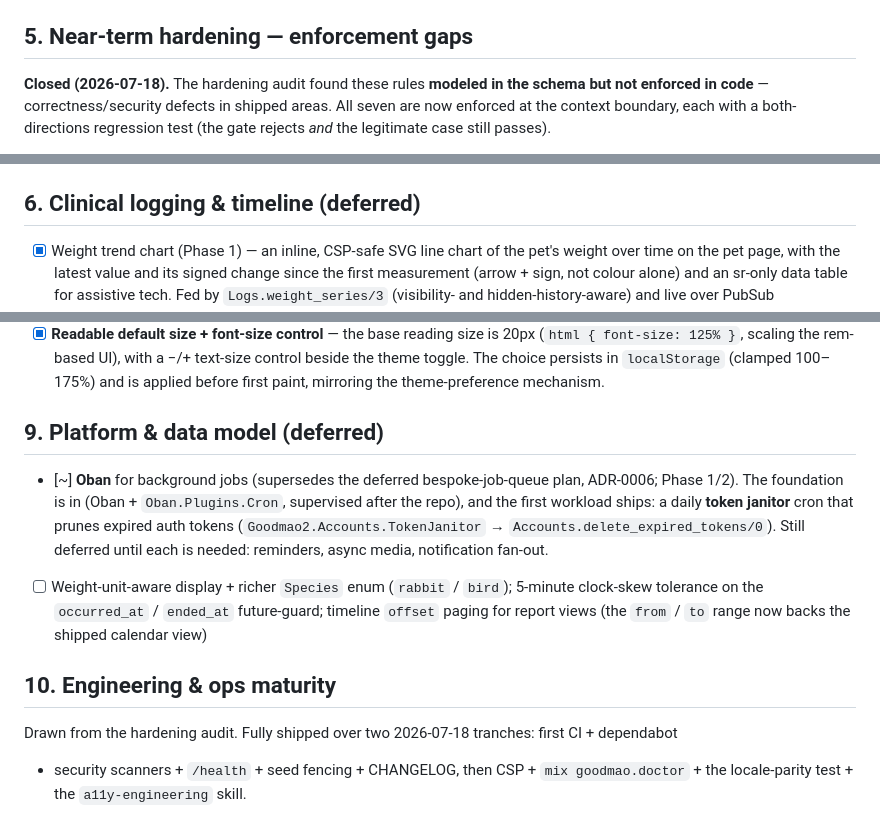
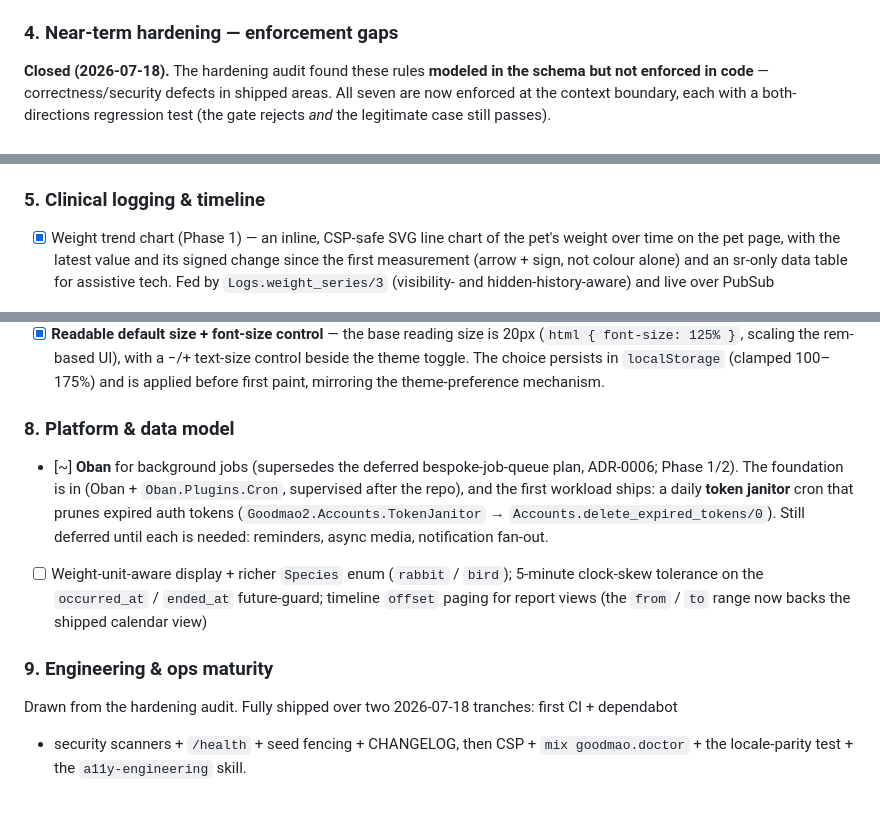
Before and after one commit to hiroshiyui/GoodMao2, a Markdown page: doc/roadmap.md, 3 parts joined by grey strips. Rendered like a GitHub page.

```diff
--- a/doc/roadmap.md
+++ b/doc/roadmap.md
@@ -84,7 +95,7 @@ carries authority rather than being anonymous advice.
 - [x] Gettext throughout; `en` populated, `zh_TW` / `ja_JP` scaffolded
 - [x] Test suite (context + LiveView) and `mix precommit` gate; dev seed data
 
-## 5. Near-term hardening — enforcement gaps
+### 4. Near-term hardening — enforcement gaps
 
 **Closed (2026-07-18).** The hardening audit found these rules **modeled in the schema
 but not enforced in code** — correctness/security defects in shipped areas. All seven are now
@@ -112,7 +123,7 @@ rejects *and* the legitimate case still passes).
       `FOR UPDATE` on the pet's owner rows, so concurrent revokes/demotes can't write-skew into
       an ownerless pet (`lib/goodmao2/pets.ex`).
 
-## 6. Clinical logging & timeline (deferred)
+### 5. Clinical logging & timeline
 
 - [x] Weight trend chart (Phase 1) — an inline, CSP-safe SVG line chart of the pet's weight over
       time on the pet page, with the latest value and its signed change since the first
@@ -183,19 +194,18 @@ rejects *and* the legitimate case still passes).
       beside the theme toggle. The choice persists in `localStorage` (clamped 100–175%) and
       is applied before first paint, mirroring the theme-preference mechanism.
 
-## 9. Platform & data model (deferred)
+### 8. Platform & data model
 
 - [~] **Oban** for background jobs (supersedes the deferred bespoke-job-queue plan, ADR-0006;
-      Phase 1/2). The
-      foundation is in (Oban + `Oban.Plugins.Cron`, supervised after the repo), and the first
-      workload ships: a daily **token janitor** cron that prunes expired auth tokens
-      (`Goodmao2.Accounts.TokenJanitor` → `Accounts.delete_expired_tokens/0`). Still deferred
-      until each is needed: reminders, async media, notification fan-out.
+      Phase 1/2). The foundation is in (Oban + `Oban.Plugins.Cron`, supervised after the repo),
+      and the first workload ships: a daily **token janitor** cron that prunes expired auth
+      tokens (`Goodmao2.Accounts.TokenJanitor` → `Accounts.delete_expired_tokens/0`). Still
+      deferred until each is needed: reminders, async media, notification fan-out.
 - [ ] Weight-unit-aware display + richer `Species` enum (`rabbit` / `bird`); 5-minute
       clock-skew tolerance on the `occurred_at` / `ended_at` future-guard; timeline `offset`
       paging for report views (the `from` / `to` range now backs the shipped calendar view)
 
-## 10. Engineering & ops maturity
+### 9. Engineering & ops maturity
 
 Drawn from the hardening audit. Fully shipped over two 2026-07-18 tranches: first CI + dependabot
 + security scanners + `/health` + seed fencing + CHANGELOG, then CSP + `mix goodmao.doctor` +
```
Also changed, not shown: other parts of doc/roadmap.md (+20 -9 lines).
